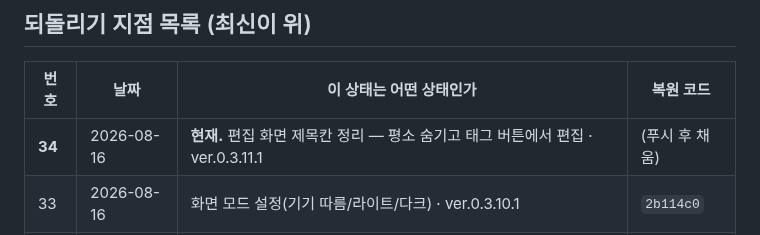
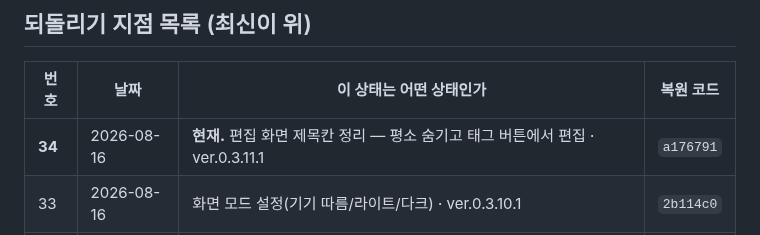
Before and after one commit to ziririt/simpletext-app, a Markdown page: 버전기록.md, the part around the change. Drawn GitHub-style.

Commit message:
버전기록: 복원 코드 채움

```diff
--- a/버전기록.md
+++ b/버전기록.md
@@ -19,7 +19,7 @@
 
 | 번호 | 날짜 | 이 상태는 어떤 상태인가 | 복원 코드 |
 |---|---|---|---|
-| **34** | 2026-08-16 | **현재.** 편집 화면 제목칸 정리 — 평소 숨기고 태그 버튼에서 편집 · ver.0.3.11.1 | (푸시 후 채움) |
+| **34** | 2026-08-16 | **현재.** 편집 화면 제목칸 정리 — 평소 숨기고 태그 버튼에서 편집 · ver.0.3.11.1 | `a176791` |
 | 33 | 2026-08-16 | 화면 모드 설정(기기 따름/라이트/다크) · ver.0.3.10.1 | `2b114c0` |
 | 32 | 2026-08-16 | 맥 글자 크기·목록 밀도를 애플 메모장에 맞춤 · ver.0.3.9.1 | `3265abd` |
 | 31 | 2026-08-16 | 프리미엄 유도(설정 배너·후원 시트 링크), 편집 ... 메뉴, 떠 있는 새 노트 · ver.0.3.8.1 | `7d909c0` |
```
